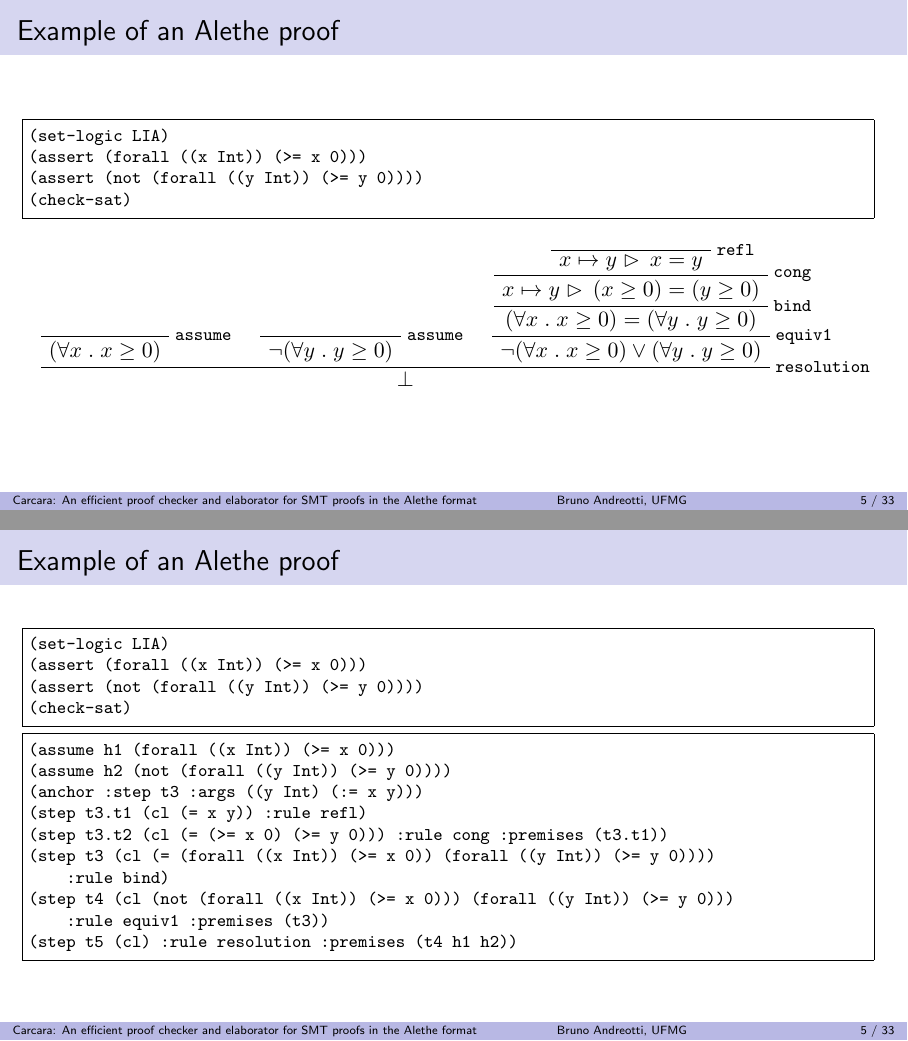
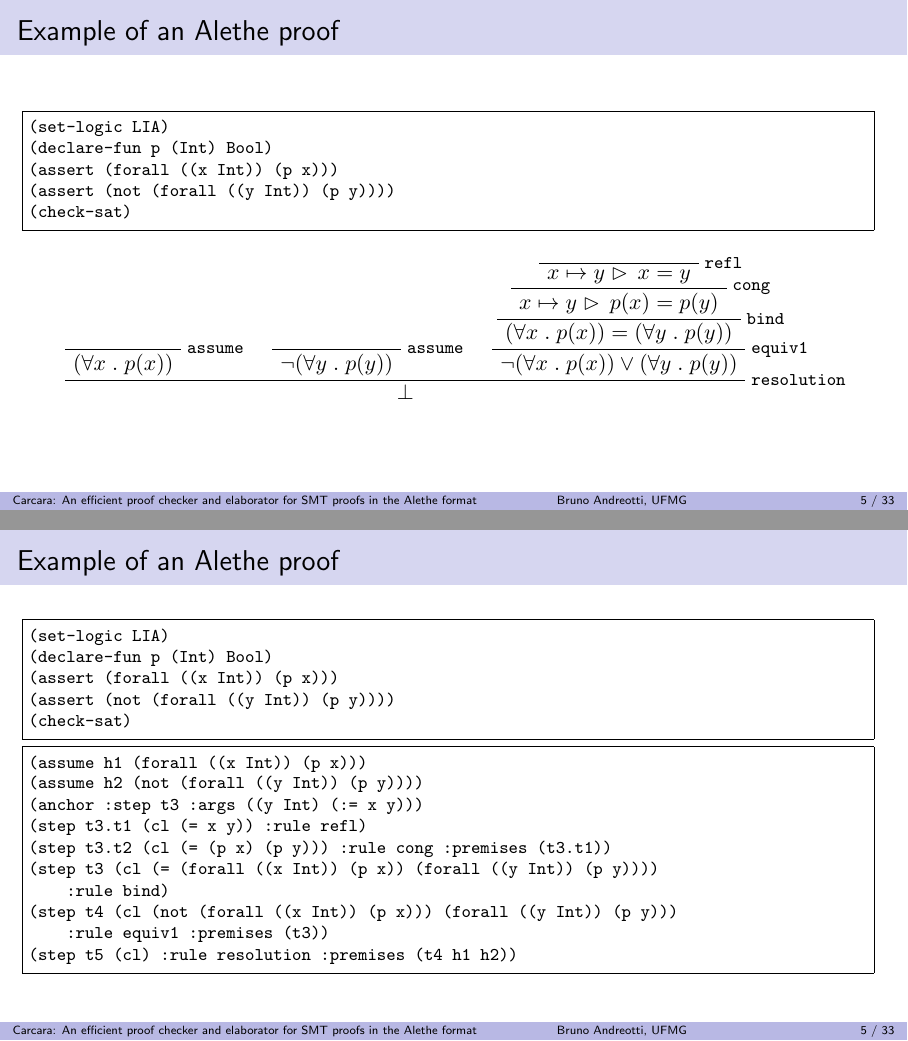
Before and after one commit to bpandreotti/carcara-talk, LaTeX slides (talk.tex): pages 8 and 9 of 41, joined at a grey line. Compiled offline with pdfLaTeX.

Commit message:
Simplify examples

```diff
--- a/talk.tex
+++ b/talk.tex
@@ -587,26 +587,27 @@ proofs in the Alethe format}
   \frametitle{Example of an Alethe proof}
   \begin{minted}[autogobble, fontsize=\footnotesize, frame=single]{smtlib2.py -x}
     (set-logic LIA)
-    (assert (forall ((x Int)) (>= x 0)))
-    (assert (not (forall ((y Int)) (>= y 0))))
+    (declare-fun p (Int) Bool)
+    (assert (forall ((x Int)) (p x)))
+    (assert (not (forall ((y Int)) (p y))))
     (check-sat)
   \end{minted}
   \begin{prooftree}
     \AxiomC{}
     \RightLabel{\footnotesize\texttt{assume}}
-    \UnaryInfC{$(\forall x \;.\; x \geq 0)$}
+    \UnaryInfC{$(\forall x \;.\; p(x))$}
     \AxiomC{}
     \RightLabel{\footnotesize\texttt{assume}}
-    \UnaryInfC{$\neg(\forall y \;.\; y \geq 0)$}
+    \UnaryInfC{$\neg(\forall y \;.\; p(y))$}
     \AxiomC{}
     \RightLabel{\footnotesize\texttt{refl}}
     \UnaryInfC{$x \mapsto y \vartriangleright\, x = y$}
     \RightLabel{\footnotesize\texttt{cong}}
-    \UnaryInfC{$x \mapsto y \vartriangleright\, (x \geq 0) = (y \geq 0)$}
+    \UnaryInfC{$x \mapsto y \vartriangleright\, p(x) = p(y)$}
     \RightLabel{\footnotesize\texttt{bind}}
-    \UnaryInfC{$(\forall x \;.\; x \geq 0) = (\forall y \;.\; y \geq 0)$}
+    \UnaryInfC{$(\forall x \;.\; p(x)) = (\forall y \;.\; p(y))$}
     \RightLabel{\footnotesize\texttt{equiv1}}
-    \UnaryInfC{$\neg (\forall x \;.\; x \geq 0) \lor (\forall y \;.\; y \geq 0)$}
+    \UnaryInfC{$\neg (\forall x \;.\; p(x)) \lor (\forall y \;.\; p(y))$}
     \RightLabel{\footnotesize\texttt{resolution}}
     \TrinaryInfC{$\bot$}
   \end{prooftree}
@@ -618,19 +619,20 @@ proofs in the Alethe format}
   \centering
   \begin{minted}[autogobble, fontsize=\footnotesize, frame=single]{smtlib2.py -x}
     (set-logic LIA)
-    (assert (forall ((x Int)) (>= x 0)))
-    (assert (not (forall ((y Int)) (>= y 0))))
+    (declare-fun p (Int) Bool)
+    (assert (forall ((x Int)) (p x)))
+    (assert (not (forall ((y Int)) (p y))))
     (check-sat)
   \end{minted}
   \begin{minted}[autogobble, fontsize=\footnotesize, frame=single]{smtlib2.py -x}
-    (assume h1 (forall ((x Int)) (>= x 0)))
-    (assume h2 (not (forall ((y Int)) (>= y 0))))
+    (assume h1 (forall ((x Int)) (p x)))
+    (assume h2 (not (forall ((y Int)) (p y))))
     (anchor :step t3 :args ((y Int) (:= x y)))
     (step t3.t1 (cl (= x y)) :rule refl)
-    (step t3.t2 (cl (= (>= x 0) (>= y 0))) :rule cong :premises (t3.t1))
-    (step t3 (cl (= (forall ((x Int)) (>= x 0)) (forall ((y Int)) (>= y 0))))
+    (step t3.t2 (cl (= (p x) (p y))) :rule cong :premises (t3.t1))
+    (step t3 (cl (= (forall ((x Int)) (p x)) (forall ((y Int)) (p y))))
         :rule bind)
-    (step t4 (cl (not (forall ((x Int)) (>= x 0))) (forall ((y Int)) (>= y 0)))
+    (step t4 (cl (not (forall ((x Int)) (p x))) (forall ((y Int)) (p y)))
         :rule equiv1 :premises (t3))
     (step t5 (cl) :rule resolution :premises (t4 h1 h2))
   \end{minted}
@@ -703,11 +705,11 @@ proofs in the Alethe format}
       Proof [
         Assume {
           id: "h1",
-          term: (forall ((x Int)) (> x 0)),
+          term: (forall ((x Int)) (p x)),
         },
         Assume {
           id: "h2",
-          term: (not (forall ((y Int)) (> y 0))),
+          term: (not (forall ((y Int)) (p y))),
         },
         Subproof {
           args: [(y Int), (:= x y)]
```
Also changed, not shown: talk.tex (14 more changed lines).
